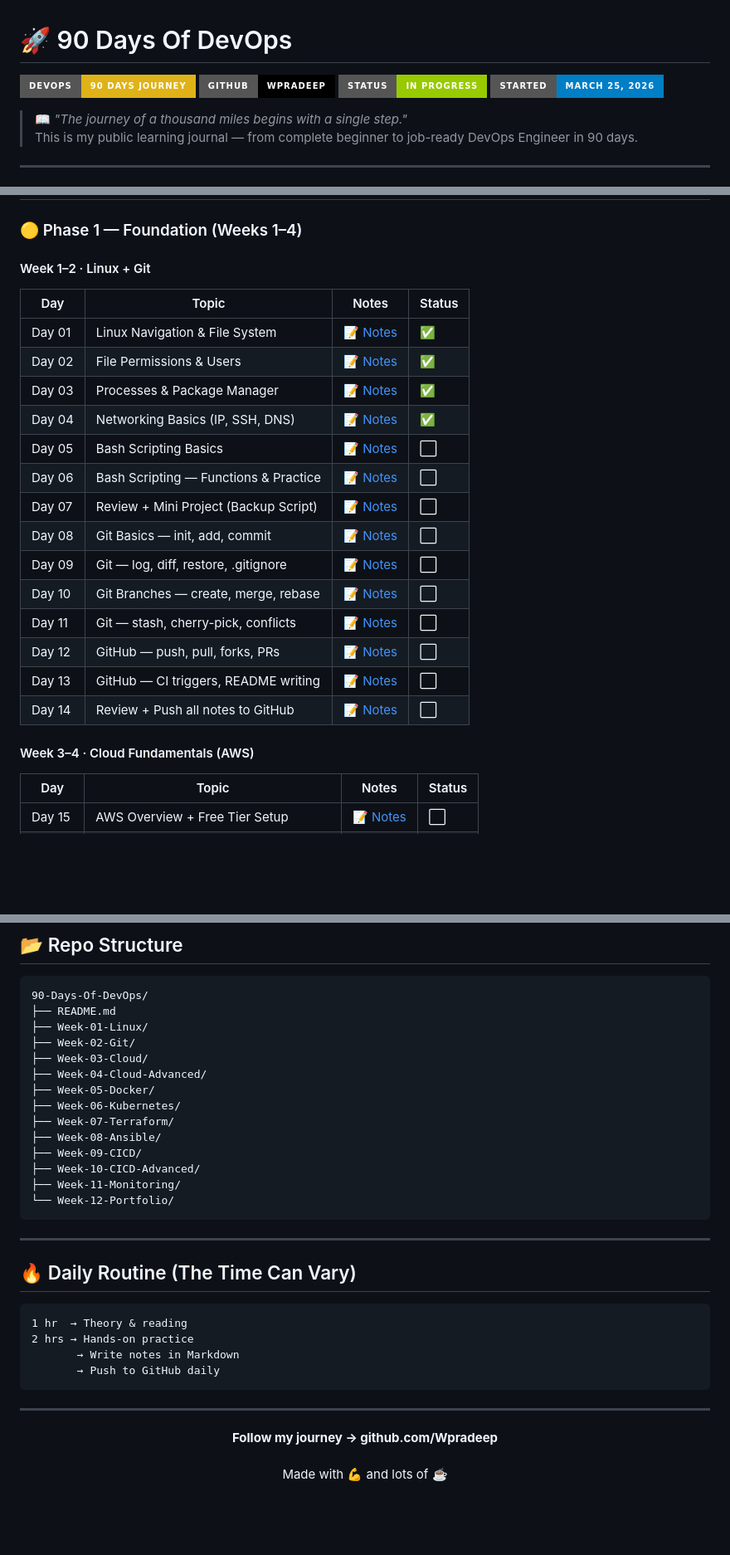
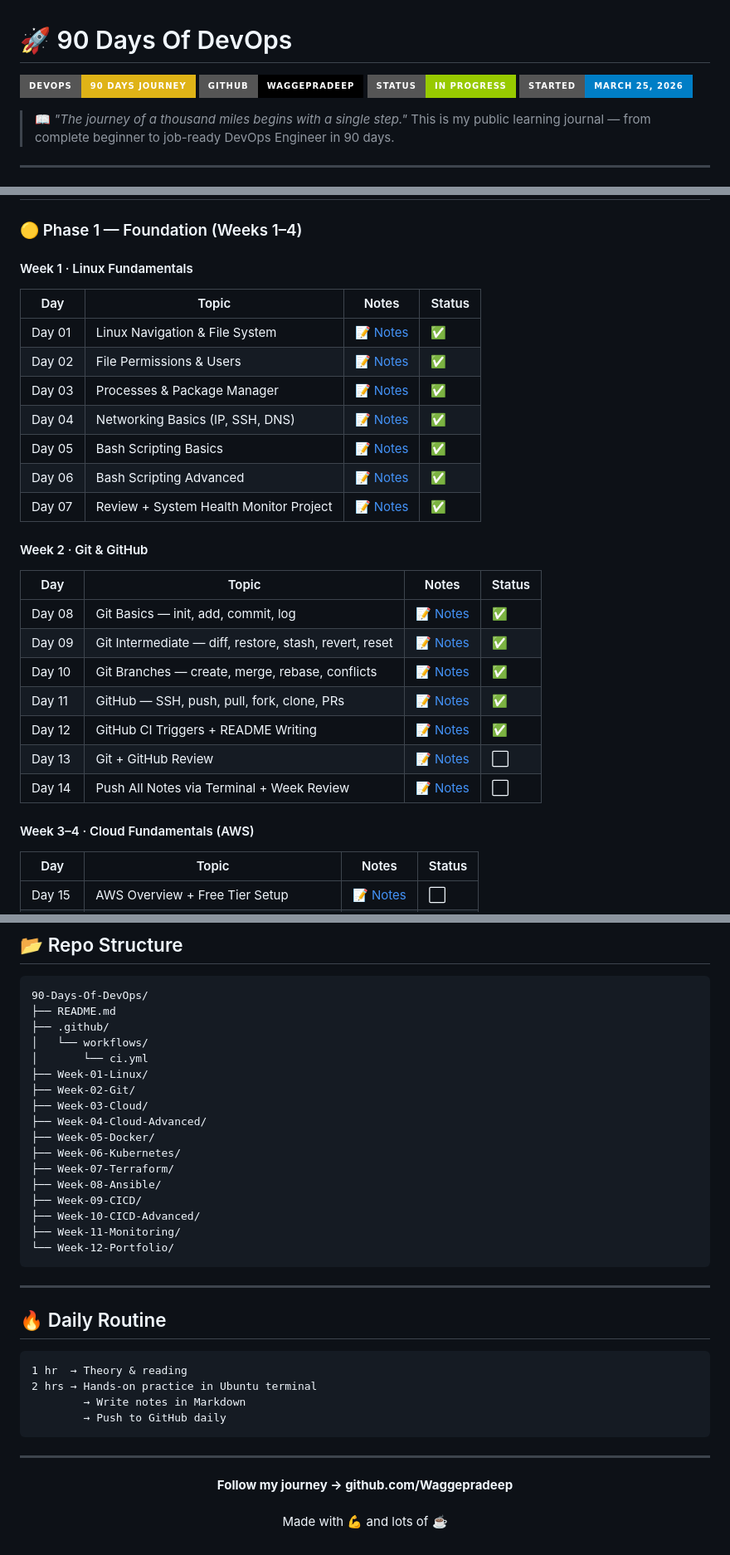
Before and after one commit to Waggepradeep/90-Days-Of-DevOps, a Markdown page: README.md, 3 parts joined by grey strips. Shown at 83% size. GitHub-like rendering; badges without logos; blank space fills up the shorter version.

````diff
--- a/README.md
+++ b/README.md
@@ -1,7 +1,7 @@
 # 🚀 90 Days Of DevOps
 
 ![DevOps](https://img.shields.io/badge/DevOps-90%20Days%20Journey-yellow?style=for-the-badge&logo=linux&logoColor=white)
-![GitHub](https://img.shields.io/badge/GitHub-Wpradeep-black?style=for-the-badge&logo=github)
+![GitHub](https://img.shields.io/badge/GitHub-Waggepradeep-black?style=for-the-badge&logo=github)
 ![Status](https://img.shields.io/badge/Status-In%20Progress-green?style=for-the-badge)
 ![Started](https://img.shields.io/badge/Started-March%2025%2C%202026-blue?style=for-the-badge)
 
@@ -27,25 +27,32 @@ No shortcuts. Just consistent daily learning and building.
 
 ### 🟡 Phase 1 — Foundation (Weeks 1–4)
 
-#### Week 1–2 · Linux + Git
+#### Week 1 · Linux Fundamentals
+
 | Day | Topic | Notes | Status |
 |-----|-------|-------|--------|
 | Day 01 | Linux Navigation & File System | [📝 Notes](Week-01-Linux/Day01-navigation.md) | ✅ |
 | Day 02 | File Permissions & Users | [📝 Notes](Week-01-Linux/Day02-permissions.md) | ✅ |
 | Day 03 | Processes & Package Manager | [📝 Notes](Week-01-Linux/Day03-processes.md) | ✅ |
 | Day 04 | Networking Basics (IP, SSH, DNS) | [📝 Notes](Week-01-Linux/Day04-networking.md) | ✅ |
-| Day 05 | Bash Scripting Basics | [📝 Notes](Week-01-Linux/day05-bash-basics.md) | ⬜ |
-| Day 06 | Bash Scripting — Functions & Practice | [📝 Notes](Week-01-Linux/day06-bash-advanced.md) | ⬜ |
-| Day 07 | Review + Mini Project (Backup Script) | [📝 Notes](Week-01-Linux/day07-mini-project.md) | ⬜ |
-| Day 08 | Git Basics — init, add, commit | [📝 Notes](Week-02-Git/day08-git-basics.md) | ⬜ |
-| Day 09 | Git — log, diff, restore, .gitignore | [📝 Notes](Week-02-Git/day09-git-intermediate.md) | ⬜ |
-| Day 10 | Git Branches — create, merge, rebase | [📝 Notes](Week-02-Git/day10-branches.md) | ⬜ |
-| Day 11 | Git — stash, cherry-pick, conflicts | [📝 Notes](Week-02-Git/day11-advanced-git.md) | ⬜ |
-| Day 12 | GitHub — push, pull, forks, PRs | [📝 Notes](Week-02-Git/day12-github.md) | ⬜ |
-| Day 13 | GitHub — CI triggers, README writing | [📝 Notes](Week-02-Git/day13-github-advanced.md) | ⬜ |
-| Day 14 | Review + Push all notes to GitHub | [📝 Notes](Week-02-Git/day14-review.md) | ⬜ |
+| Day 05 | Bash Scripting Basics | [📝 Notes](Week-01-Linux/Day05-bash-basics.md) | ✅ |
+| Day 06 | Bash Scripting Advanced | [📝 Notes](Week-01-Linux/Day06-bash-advanced.md) | ✅ |
+| Day 07 | Review + System Health Monitor Project | [📝 Notes](Week-01-Linux/Day07-review-project.md) | ✅ |
+
+#### Week 2 · Git & GitHub
+
+| Day | Topic | Notes | Status |
+|-----|-------|-------|--------|
+| Day 08 | Git Basics — init, add, commit, log | [📝 Notes](Week-02-Git/Day08-git-basics.md) | ✅ |
+| Day 09 | Git Intermediate — diff, restore, stash, revert, reset | [📝 Notes](Week-02-Git/Day09-git-intermediate.md) | ✅ |
+| Day 10 | Git Branches — create, merge, rebase, conflicts | [📝 Notes](Week-02-Git/Day10-branches.md) | ✅ |
+| Day 11 | GitHub — SSH, push, pull, fork, clone, PRs | [📝 Notes](Week-02-Git/Day11-github.md) | ✅ |
+| Day 12 | GitHub CI Triggers + README Writing | [📝 Notes](Week-02-Git/Day12-github-ci-readme.md) | ✅ |
+| Day 13 | Git + GitHub Review | [📝 Notes](Week-02-Git/Day13-review.md) | ⬜ |
+| Day 14 | Push All Notes via Terminal + Week Review | [📝 Notes](Week-02-Git/Day14-terminal-push.md) | ⬜ |
 
 #### Week 3–4 · Cloud Fundamentals (AWS)
+
 | Day | Topic | Notes | Status |
 |-----|-------|-------|--------|
 | Day 15 | AWS Overview + Free Tier Setup | [📝 Notes](Week-03-Cloud/day15-aws-intro.md) | ⬜ |
@@ -146,6 +158,9 @@ No shortcuts. Just consistent daily learning and building.
 ```
 90-Days-Of-DevOps/
 ├── README.md
+├── .github/
+│   └── workflows/
+│       └── ci.yml
 ├── Week-01-Linux/
 ├── Week-02-Git/
 ├── Week-03-Cloud/
@@ -162,18 +177,18 @@ No shortcuts. Just consistent daily learning and building.
 
 ---
 
-## 🔥 Daily Routine (The Time Can Vary)
+## 🔥 Daily Routine
 
 ```
 1 hr  → Theory & reading
-2 hrs → Hands-on practice
-       → Write notes in Markdown
-       → Push to GitHub daily
+2 hrs → Hands-on practice in Ubuntu terminal
+        → Write notes in Markdown
+        → Push to GitHub daily
 ```
 
 ---
 
 <p align="center">
-  <b>Follow my journey → github.com/Wpradeep</b><br><br>
+  <b>Follow my journey → github.com/Waggepradeep</b><br><br>
   Made with 💪 and lots of ☕
 </p>
````
Also changed, not shown: other parts of README.md (+9 -4 lines).
